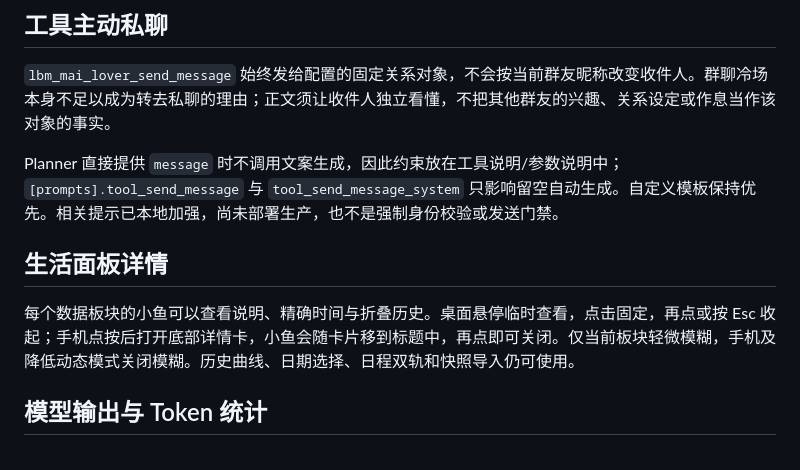
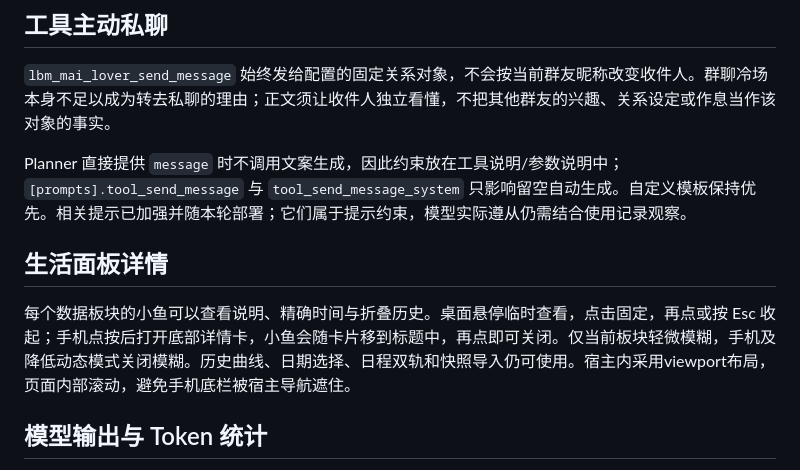
Before and after one commit to cateyemizuki/cateye_life_belonging_to_maimai, a Markdown page: README.md, the part around the change. Drawn GitHub-style.

```diff
--- a/README.md
+++ b/README.md
@@ -31,11 +31,11 @@ WebUI 段名对照：插件（`[plugin]`）、陪伴模块（`[patrol]`）、好
 
 `lbm_mai_lover_send_message` 始终发给配置的固定关系对象，不会按当前群友昵称改变收件人。群聊冷场本身不足以成为转去私聊的理由；正文须让收件人独立看懂，不把其他群友的兴趣、关系设定或作息当作该对象的事实。
 
-Planner 直接提供 `message` 时不调用文案生成，因此约束放在工具说明/参数说明中；`[prompts].tool_send_message` 与 `tool_send_message_system` 只影响留空自动生成。自定义模板保持优先。相关提示已本地加强，尚未部署生产，也不是强制身份校验或发送门禁。
+Planner 直接提供 `message` 时不调用文案生成，因此约束放在工具说明/参数说明中；`[prompts].tool_send_message` 与 `tool_send_message_system` 只影响留空自动生成。自定义模板保持优先。相关提示已加强并随本轮部署；它们属于提示约束，模型实际遵从仍需结合使用记录观察。
 
 ## 生活面板详情
 
-每个数据板块的小鱼可以查看说明、精确时间与折叠历史。桌面悬停临时查看，点击固定，再点或按 Esc 收起；手机点按后打开底部详情卡，小鱼会随卡片移到标题中，再点即可关闭。仅当前板块轻微模糊，手机及降低动态模式关闭模糊。历史曲线、日期选择、日程双轨和快照导入仍可使用。
+每个数据板块的小鱼可以查看说明、精确时间与折叠历史。桌面悬停临时查看，点击固定，再点或按 Esc 收起；手机点按后打开底部详情卡，小鱼会随卡片移到标题中，再点即可关闭。仅当前板块轻微模糊，手机及降低动态模式关闭模糊。历史曲线、日期选择、日程双轨和快照导入仍可使用。宿主内采用viewport布局，页面内部滚动，避免手机底栏被宿主导航遮住。
 
 ## 模型输出与 Token 统计
 
```
Also changed, not shown: CHANGELOG.md (+7 -5 lines).
